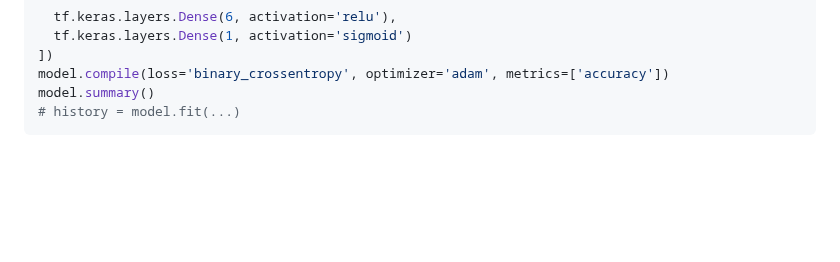
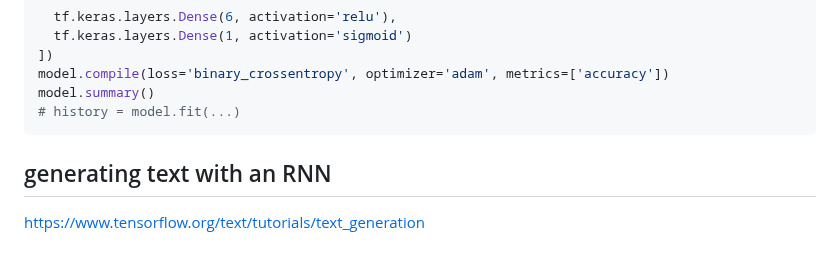
Before and after one commit to hchiam/learning-tf, a Markdown page: my_coursera_notes/C3.md, the part around the change. GitHub-like rendering; blank space fills up the shorter version.

Commit message:
generating text with an RNN

````diff
--- a/my_coursera_notes/C3.md
+++ b/my_coursera_notes/C3.md
@@ -246,3 +246,7 @@ model.compile(loss='binary_crossentropy', optimizer='adam', metrics=['accuracy']
 model.summary()
 # history = model.fit(...)
 ```
+
+## generating text with an RNN
+
+https://www.tensorflow.org/text/tutorials/text_generation
````
